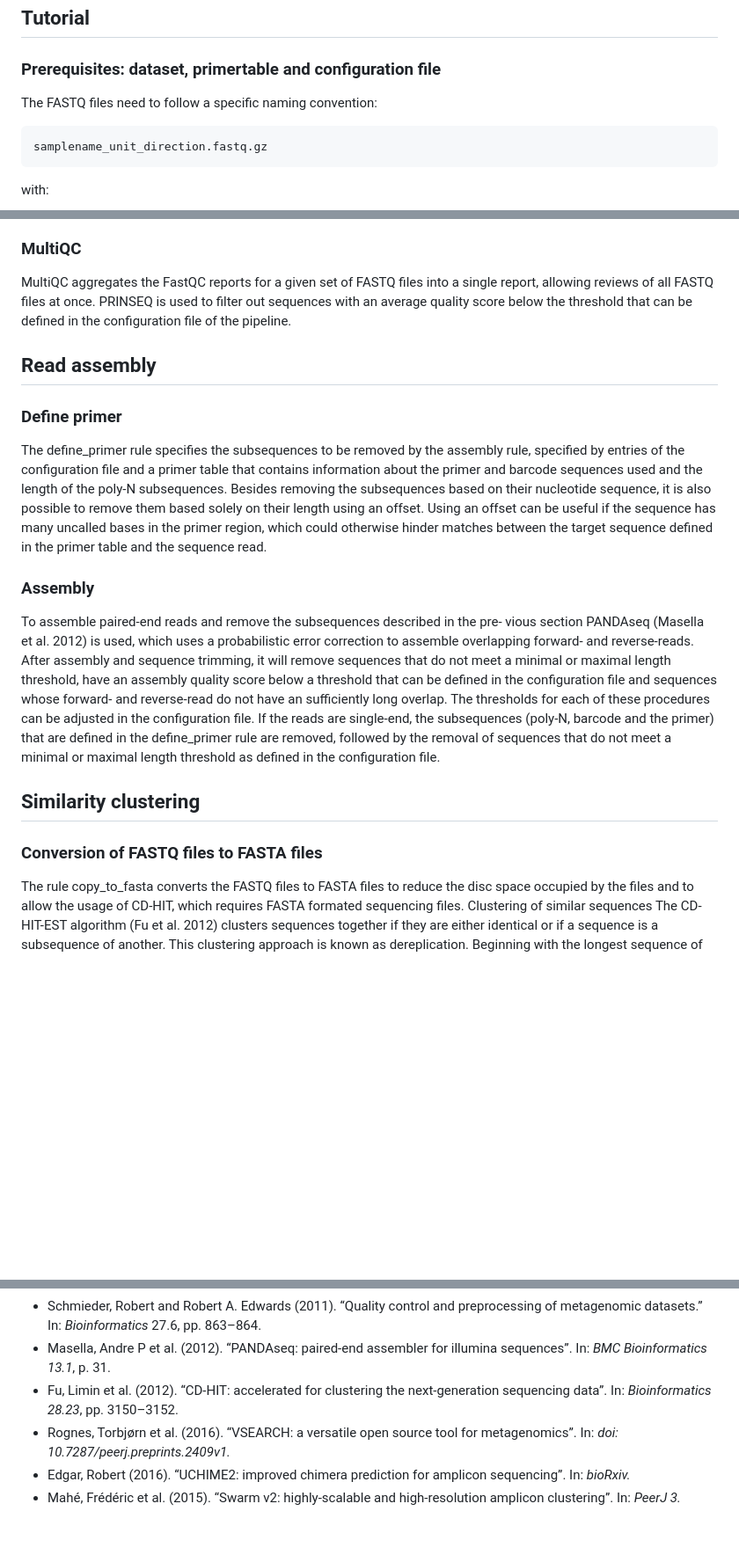
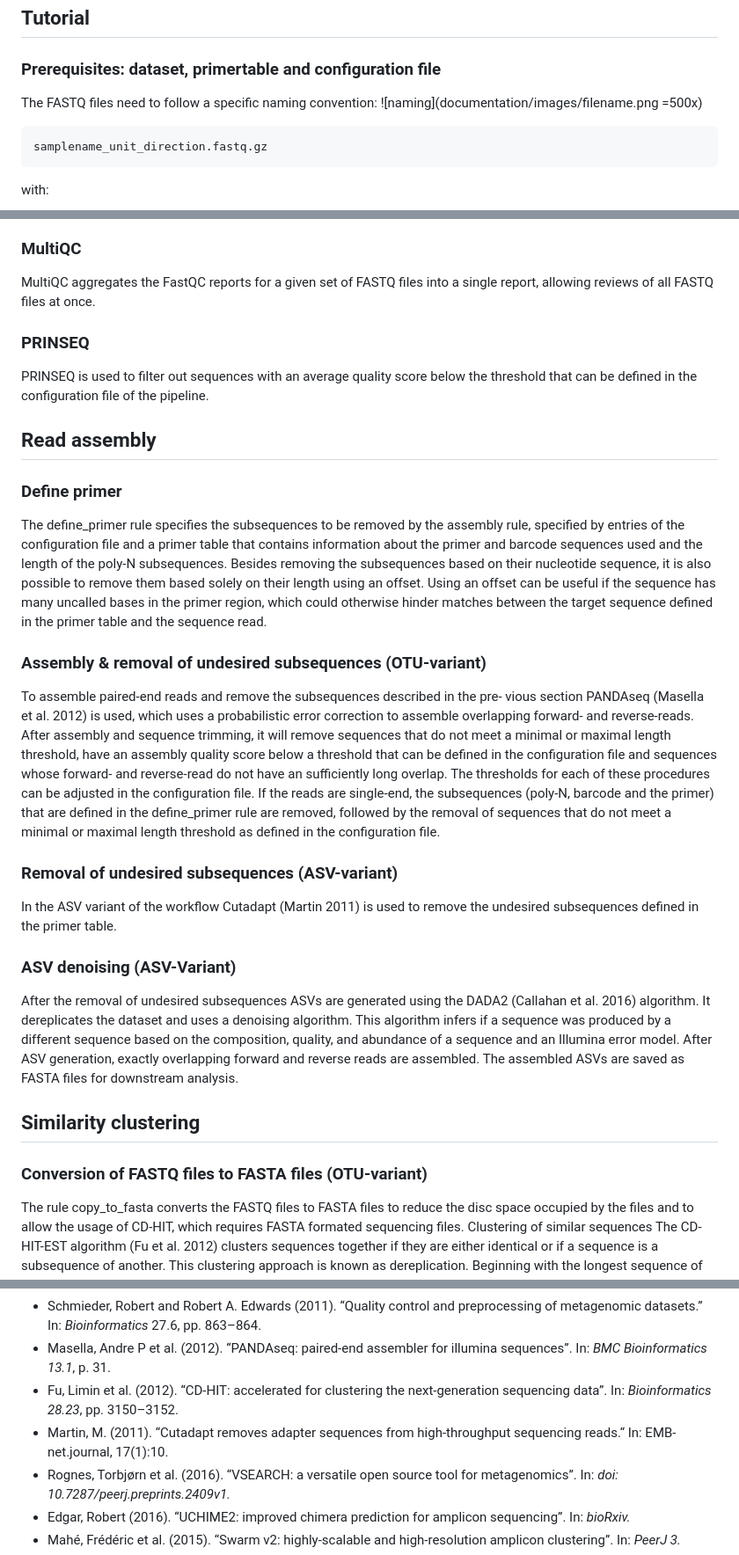
Before and after one commit to MW55/Natrix, a Markdown page: README.md, 3 parts joined by grey strips. Shown: that part at 88% size. Rendered like a GitHub page; blank space fills up the shorter version.

````diff
--- a/README.md
+++ b/README.md
@@ -65,6 +65,7 @@ When the workflow has finished, you can press **Ctrl+a, k** (*first press Ctrl+a
 
 ### Prerequisites: dataset, primertable and configuration file
 The FASTQ files need to follow a specific naming convention:
+![naming](documentation/images/filename.png =500x)
 ```
 samplename_unit_direction.fastq.gz
 ```
@@ -182,7 +183,10 @@ sequences, GC content, adapter and the k-mer content of the FASTQ file.
 
 ### MultiQC
 MultiQC aggregates the FastQC reports for a given set of FASTQ files into a
-single report, allowing reviews of all FASTQ files at once. PRINSEQ is used to filter out sequences with an average quality score below
+single report, allowing reviews of all FASTQ files at once.
+
+### PRINSEQ
+PRINSEQ is used to filter out sequences with an average quality score below
 the threshold that can be defined in the configuration file of the pipeline.
 
 ## Read assembly
@@ -190,12 +194,18 @@ the threshold that can be defined in the configuration file of the pipeline.
 The define_primer rule specifies the subsequences to be removed by the
 assembly rule, specified by entries of the configuration file and a primer table that contains information about the primer and barcode sequences used and the length of the poly-N subsequences. Besides removing the subsequences based on their nucleotide sequence, it is also possible to remove them based solely on their length using an offset. Using an offset can be useful if the sequence has many uncalled bases in the primer region, which could otherwise hinder matches between the target sequence defined in the primer table and the sequence read.
 
-### Assembly
+### Assembly & removal of undesired subsequences (OTU-variant)
 To assemble paired-end reads and remove the subsequences described in the pre-
 vious section PANDAseq (Masella et al. 2012) is used, which uses a probabilistic error correction to assemble overlapping forward- and reverse-reads. After assembly and sequence trimming, it will remove sequences that do not meet a minimal or maximal length threshold, have an assembly quality score below a threshold that can be defined in the configuration file and sequences whose forward- and reverse-read do not have an sufficiently long overlap. The thresholds for each of these procedures can be adjusted in the configuration file. If the reads are single-end, the subsequences (poly-N, barcode and the primer) that are defined in the define_primer rule are removed, followed by the removal of sequences that do not meet a minimal or maximal length threshold as defined in the configuration file.
 
+### Removal of undesired subsequences (ASV-variant)
+In the ASV variant of the workflow Cutadapt (Martin 2011) is used to remove the undesired subsequences defined in the primer table.
+
+### ASV denoising (ASV-Variant)
+After the removal of undesired subsequences ASVs are generated using the DADA2 (Callahan et al. 2016) algorithm. It dereplicates the dataset and uses a denoising algorithm. This algorithm infers if a sequence was produced by a different sequence based on the composition, quality, and abundance of a sequence and an Illumina error model. After ASV generation, exactly overlapping forward and reverse reads are assembled. The assembled ASVs are saved as FASTA files for downstream analysis.
+
 ## Similarity clustering
-### Conversion of FASTQ files to FASTA files
+### Conversion of FASTQ files to FASTA files (OTU-variant)
 The rule copy_to_fasta converts the FASTQ files to FASTA files to reduce the disc space occupied by the files and to allow the usage of CD-HIT, which requires FASTA formated sequencing files. Clustering of similar sequences The CD-HIT-EST algorithm (Fu et al. 2012) clusters sequences together if they are either identical or if a sequence is a subsequence of another. This clustering approach is known as dereplication. Beginning with the longest sequence of the dataset as the first representative sequence, it iterates through the dataset in order of
 decreasing sequence length, comparing at each iteration the current query sequence to all representative sequences. If the sequence identity threshold defined in the configuration file is met for a representative sequence, the counter of the representative sequence is increased by one. If the threshold could not be met for any of the existing representative sequences, the query sequence is added to the pool of representative sequences. Cluster sorting The cluster_sorting rule uses the output of the cdhit rule to count the amount of sequences represented by each cluster, followed by sorting the representative sequences in descending order according to the cluster size and adds a specific header to each
 sequence as required by the UCHIME chimera detection algorithm.
@@ -330,6 +342,8 @@ Below are the explainations for the configfile (*project*.yaml) entries:
 * Masella, Andre P et al. (2012). “PANDAseq: paired-end assembler for illumina sequences”. In: *BMC Bioinformatics 13.1*, p. 31.
 * Fu, Limin et al. (2012). “CD-HIT: accelerated for clustering the next-generation sequencing
 data”. In: *Bioinformatics 28.23*, pp. 3150–3152.
+* Martin, M. (2011). “Cutadapt removes adapter sequences from high-throughput sequencing reads.“ In: EMB-
+net.journal, 17(1):10.
 *  Rognes, Torbjørn et al. (2016). “VSEARCH: a versatile open source tool for metagenomics”.
 In: *doi: 10.7287/peerj.preprints.2409v1.*
 * Edgar, Robert (2016). “UCHIME2: improved chimera prediction for amplicon sequencing”. In: *bioRxiv.*
````
Also changed, not shown: other parts of README.md (+9 -7 lines), documentation/images/combined_graph_4.png (added), documentation/images/filename.png (added), documentation/images/output_files.png (added).
